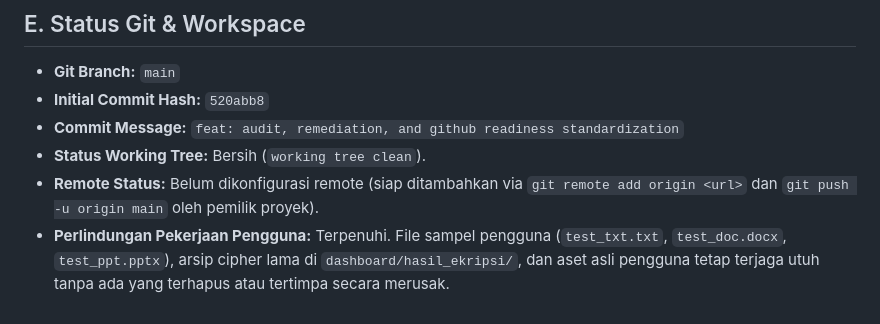
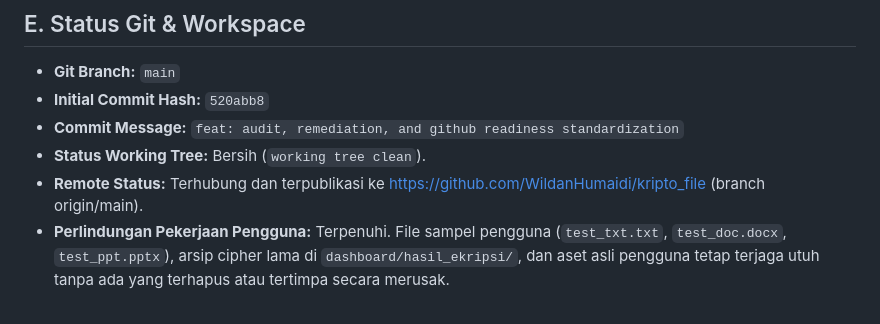
Before and after one commit to WildanHumaidi/kripto_file, a Markdown page: docs/audit/FINAL_REPORT.md, the part around the change. GitHub-like rendering.

Commit message:
docs: update published remote repository status in final report

```diff
--- a/docs/audit/FINAL_REPORT.md
+++ b/docs/audit/FINAL_REPORT.md
@@ -104,5 +104,5 @@
 - **Initial Commit Hash:** `520abb8`
 - **Commit Message:** `feat: audit, remediation, and github readiness standardization`
 - **Status Working Tree:** Bersih (`working tree clean`).
-- **Remote Status:** Belum dikonfigurasi remote (siap ditambahkan via `git remote add origin <url>` dan `git push -u origin main` oleh pemilik proyek).
+- **Remote Status:** Terhubung dan terpublikasi ke https://github.com/WildanHumaidi/kripto_file (branch origin/main).
 - **Perlindungan Pekerjaan Pengguna:** Terpenuhi. File sampel pengguna (`test_txt.txt`, `test_doc.docx`, `test_ppt.pptx`), arsip cipher lama di `dashboard/hasil_ekripsi/`, dan aset asli pengguna tetap terjaga utuh tanpa ada yang terhapus atau tertimpa secara merusak.
```
